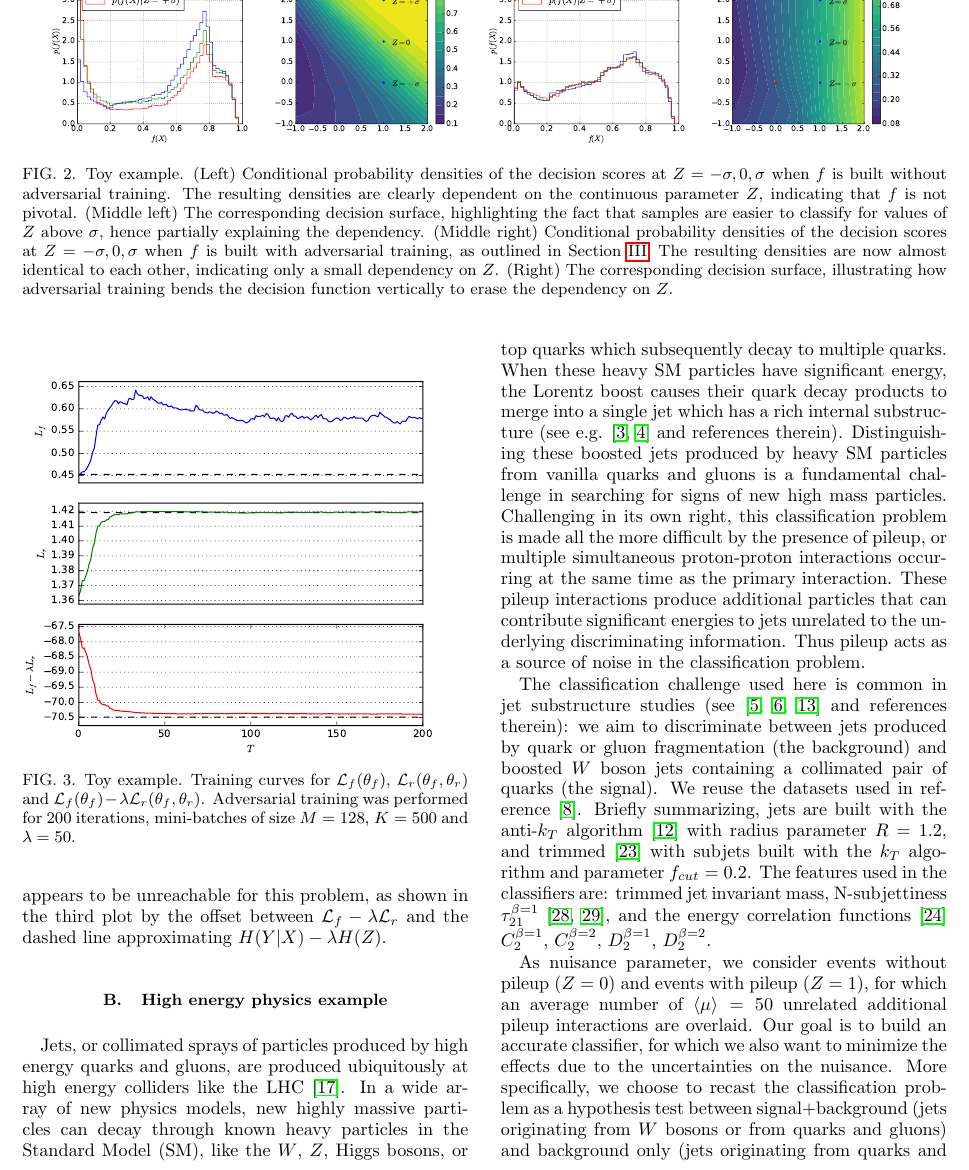
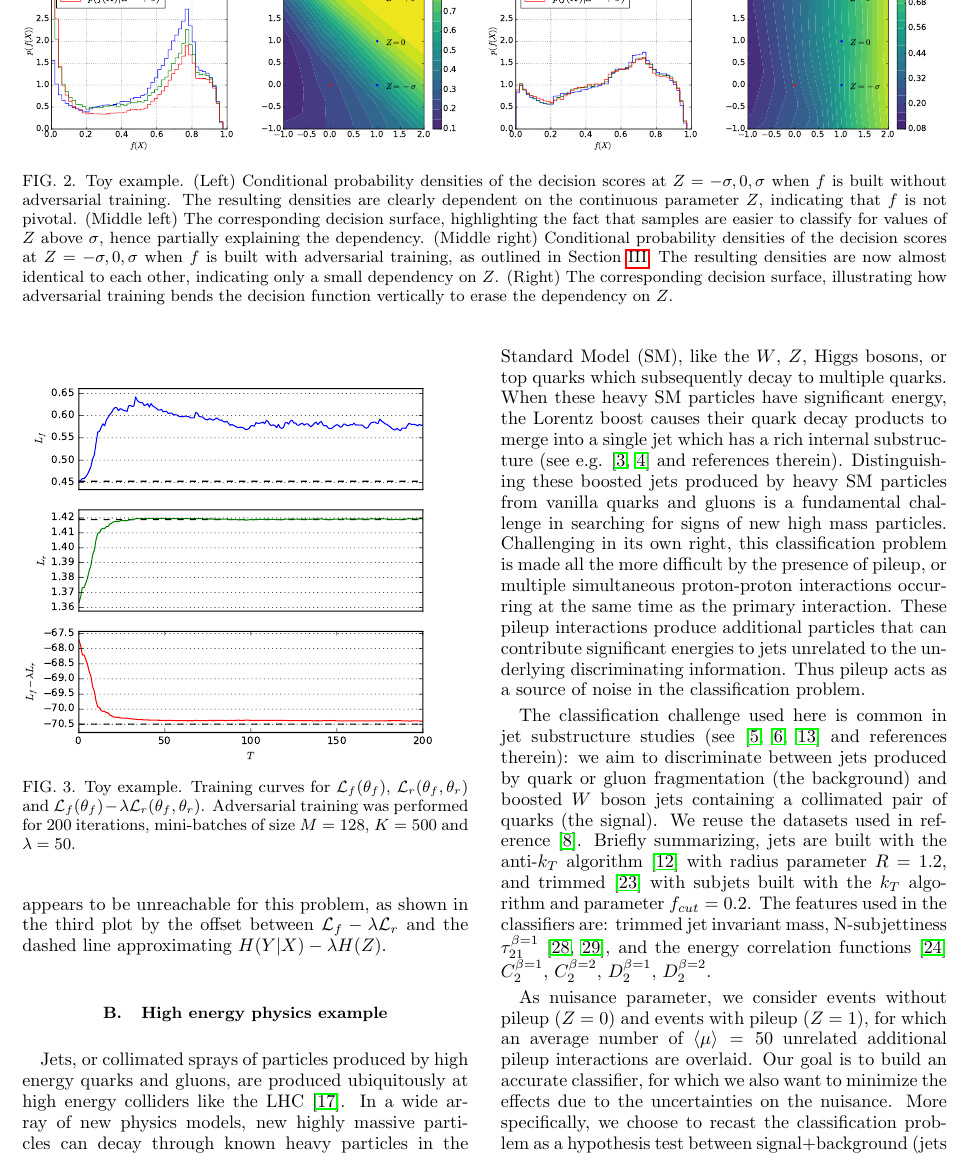
Before and after one commit to glouppe/paper-learning-to-pivot, a LaTeX paper (tex/paper.tex): part of page 5 of 8, cut so that both start at the same text. Compiled offline with pdfLaTeX.

Commit message:
larger figures

```diff
--- a/tex/paper.tex
+++ b/tex/paper.tex
@@ -518,10 +518,10 @@ necessary.
 
 \begin{figure*}
     \begin{center}
-        \includegraphics[width=0.23\textwidth]{figures/f-plain.pdf}
-        \includegraphics[width=0.23\textwidth]{figures/surface-plain.pdf}
-        \includegraphics[width=0.23\textwidth]{figures/f-adversary.pdf}
-        \includegraphics[width=0.23\textwidth]{figures/surface-adversary.pdf}
+        \includegraphics[width=0.245\textwidth]{figures/f-plain.pdf}
+        \includegraphics[width=0.245\textwidth]{figures/surface-plain.pdf}
+        \includegraphics[width=0.245\textwidth]{figures/f-adversary.pdf}
+        \includegraphics[width=0.245\textwidth]{figures/surface-adversary.pdf}
     \end{center}
     \vspace{-0.5cm}
     \caption{Toy example.
```
Also changed, not shown: tex/paper.pdf.
